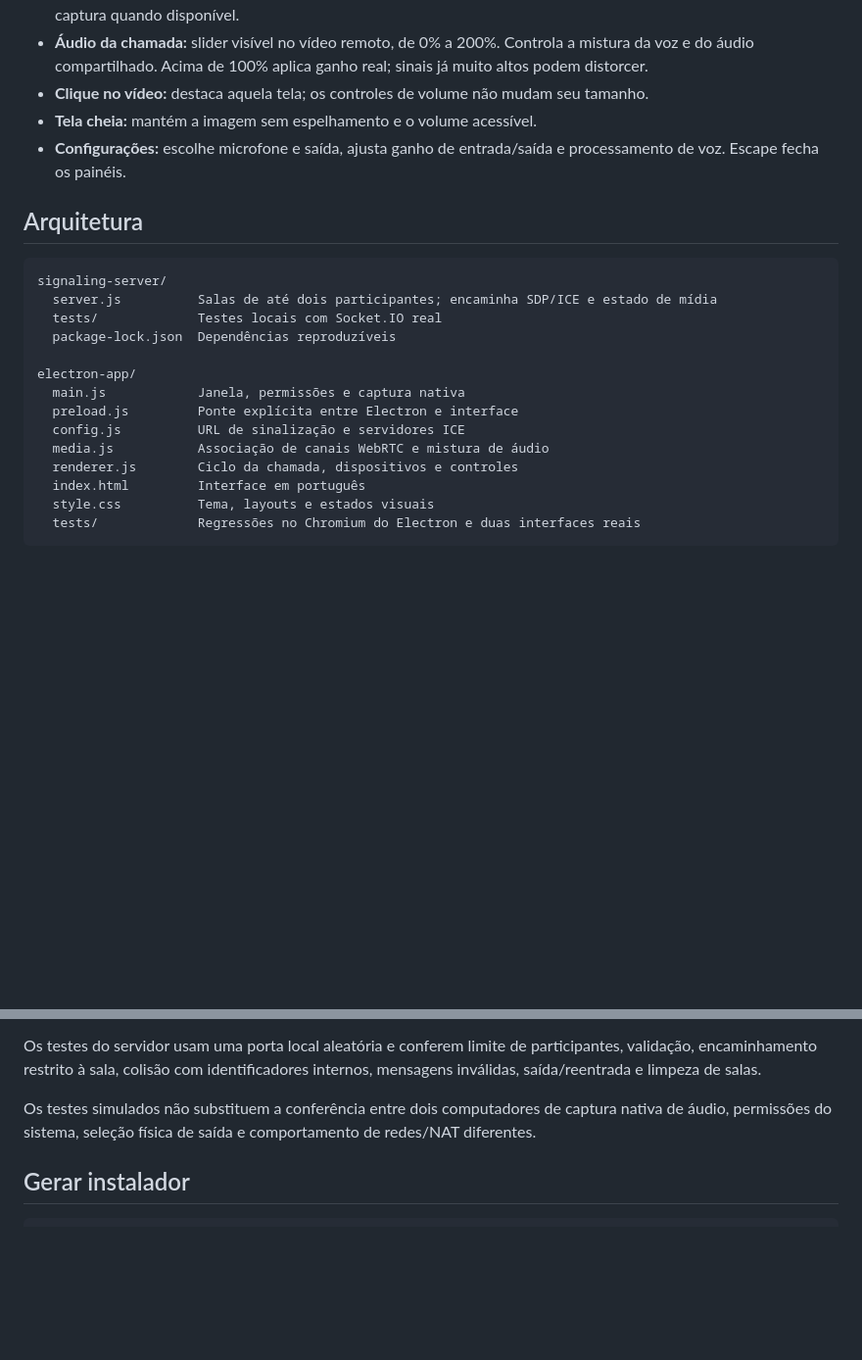
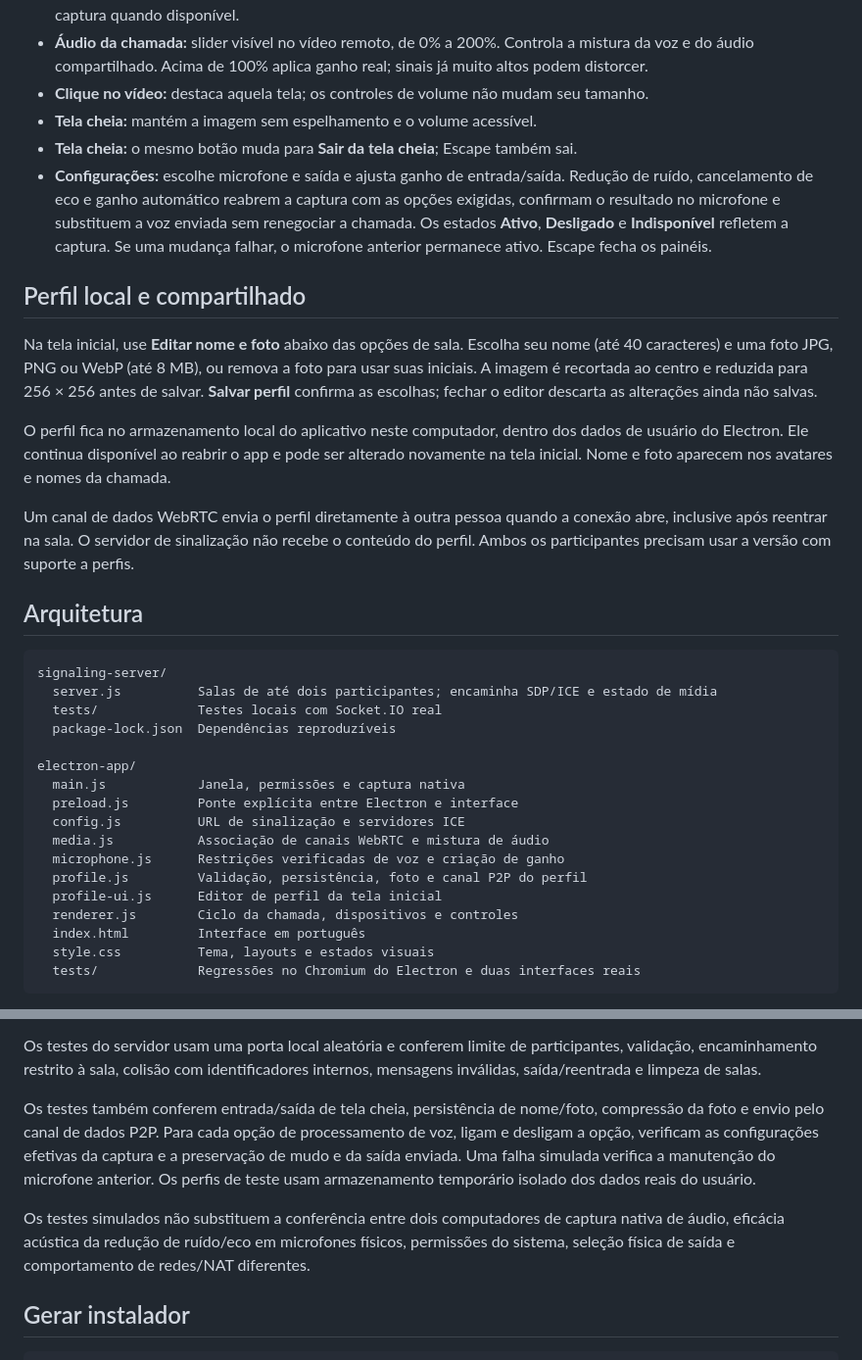
Before and after one commit to lurrlin/minidc, a Markdown page: README.md, 2 parts joined by grey strips. Shown at 98% size. GitHub-like rendering; blank space fills up the shorter version.

Commit message:
docs: explain profiles fullscreen exit and microphone processing

```diff
--- a/README.md
+++ b/README.md
@@ -30,7 +30,16 @@ Crie uma sala, copie o código e envie para a outra pessoa. Ela usa **Entrar em
 - **Áudio da chamada:** slider visível no vídeo remoto, de 0% a 200%. Controla a mistura da voz e do áudio compartilhado. Acima de 100% aplica ganho real; sinais já muito altos podem distorcer.
 - **Clique no vídeo:** destaca aquela tela; os controles de volume não mudam seu tamanho.
 - **Tela cheia:** mantém a imagem sem espelhamento e o volume acessível.
-- **Configurações:** escolhe microfone e saída, ajusta ganho de entrada/saída e processamento de voz. Escape fecha os painéis.
+- **Tela cheia:** o mesmo botão muda para **Sair da tela cheia**; Escape também sai.
+- **Configurações:** escolhe microfone e saída e ajusta ganho de entrada/saída. Redução de ruído, cancelamento de eco e ganho automático reabrem a captura com as opções exigidas, confirmam o resultado no microfone e substituem a voz enviada sem renegociar a chamada. Os estados **Ativo**, **Desligado** e **Indisponível** refletem a captura. Se uma mudança falhar, o microfone anterior permanece ativo. Escape fecha os painéis.
+
+## Perfil local e compartilhado
+
+Na tela inicial, use **Editar nome e foto** abaixo das opções de sala. Escolha seu nome (até 40 caracteres) e uma foto JPG, PNG ou WebP (até 8 MB), ou remova a foto para usar suas iniciais. A imagem é recortada ao centro e reduzida para 256 × 256 antes de salvar. **Salvar perfil** confirma as escolhas; fechar o editor descarta as alterações ainda não salvas.
+
+O perfil fica no armazenamento local do aplicativo neste computador, dentro dos dados de usuário do Electron. Ele continua disponível ao reabrir o app e pode ser alterado novamente na tela inicial. Nome e foto aparecem nos avatares e nomes da chamada.
+
+Um canal de dados WebRTC envia o perfil diretamente à outra pessoa quando a conexão abre, inclusive após reentrar na sala. O servidor de sinalização não recebe o conteúdo do perfil. Ambos os participantes precisam usar a versão com suporte a perfis.
 
 ## Arquitetura
 
@@ -45,6 +54,9 @@ electron-app/
   preload.js         Ponte explícita entre Electron e interface
   config.js          URL de sinalização e servidores ICE
   media.js           Associação de canais WebRTC e mistura de áudio
+  microphone.js      Restrições verificadas de voz e criação de ganho
+  profile.js         Validação, persistência, foto e canal P2P do perfil
+  profile-ui.js      Editor de perfil da tela inicial
   renderer.js        Ciclo da chamada, dispositivos e controles
   index.html         Interface em português
   style.css          Tema, layouts e estados visuais
@@ -71,7 +83,9 @@ Os testes do aplicativo usam o Chromium incluído no Electron, vídeo gerado por
 
 Os testes do servidor usam uma porta local aleatória e conferem limite de participantes, validação, encaminhamento restrito à sala, colisão com identificadores internos, mensagens inválidas, saída/reentrada e limpeza de salas.
 
-Os testes simulados não substituem a conferência entre dois computadores de captura nativa de áudio, permissões do sistema, seleção física de saída e comportamento de redes/NAT diferentes.
+Os testes também conferem entrada/saída de tela cheia, persistência de nome/foto, compressão da foto e envio pelo canal de dados P2P. Para cada opção de processamento de voz, ligam e desligam a opção, verificam as configurações efetivas da captura e a preservação de mudo e da saída enviada. Uma falha simulada verifica a manutenção do microfone anterior. Os perfis de teste usam armazenamento temporário isolado dos dados reais do usuário.
+
+Os testes simulados não substituem a conferência entre dois computadores de captura nativa de áudio, eficácia acústica da redução de ruído/eco em microfones físicos, permissões do sistema, seleção física de saída e comportamento de redes/NAT diferentes.
 
 ## Gerar instalador
 
```
